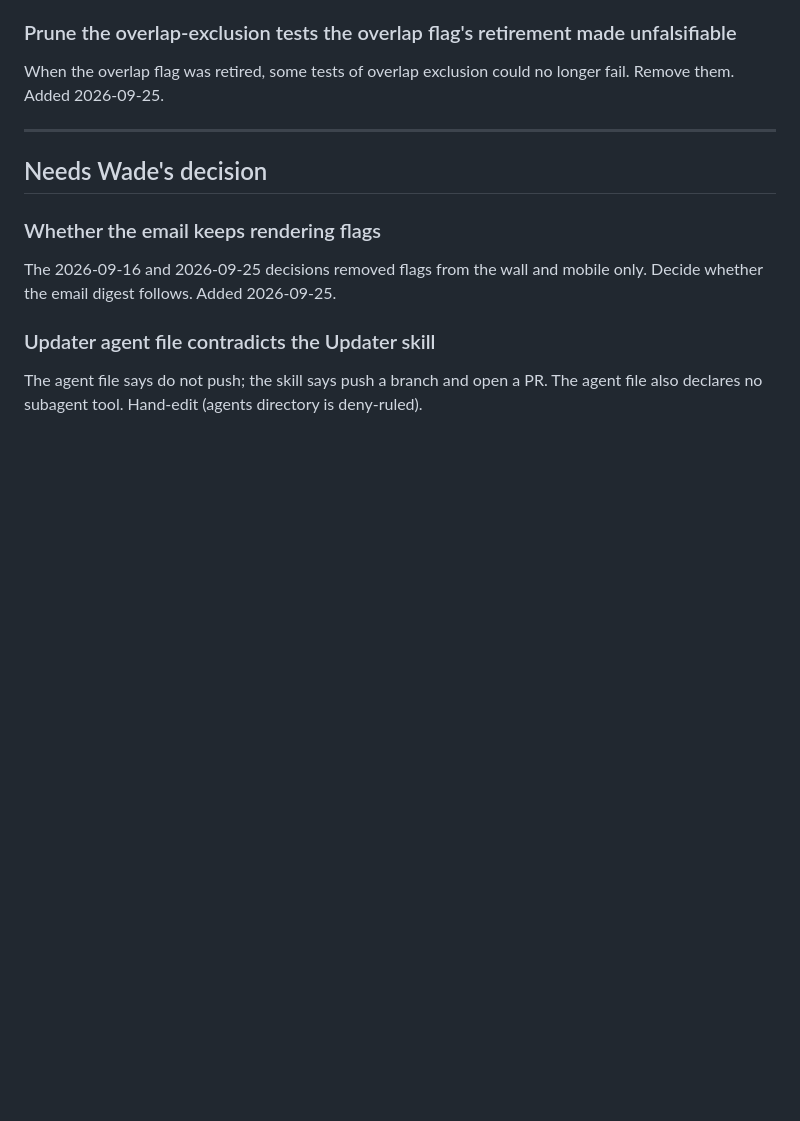
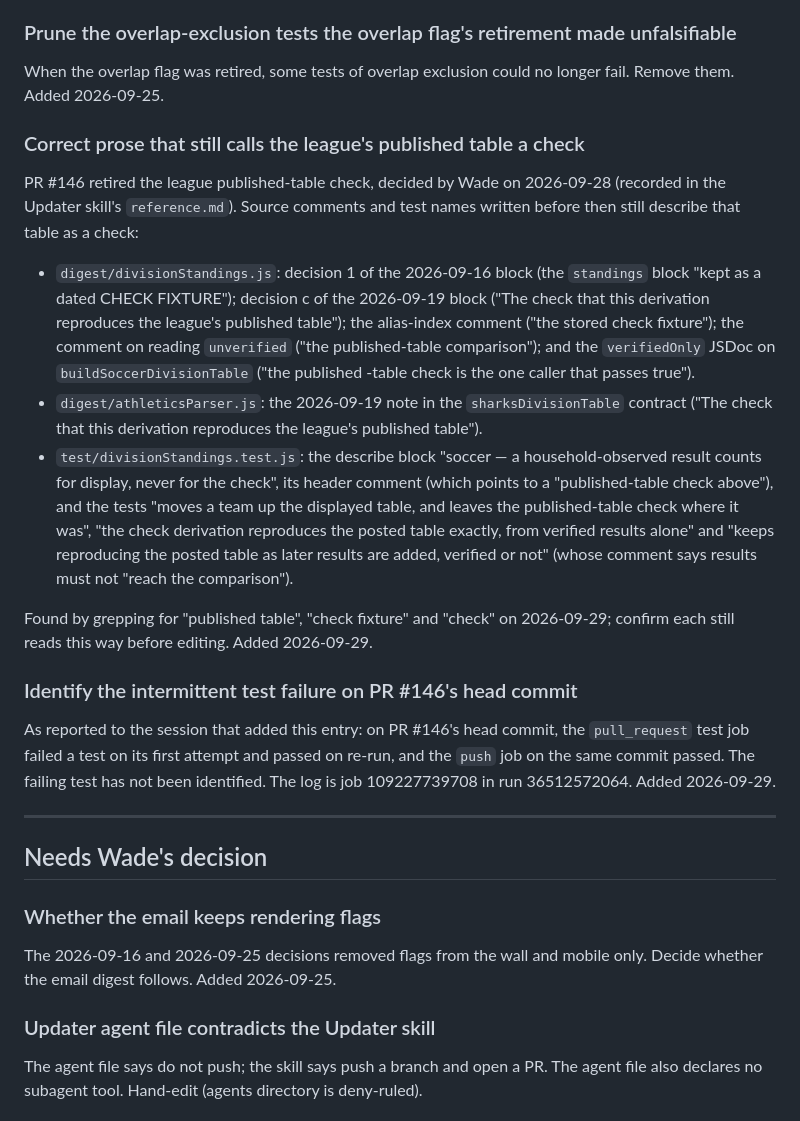
Before and after one commit to wademoore/moore-ops, a Markdown page: BACKLOG.md, the part around the change. GitHub-like rendering; blank space fills up the shorter version.

Commit message:
Backlog: stale published-table-check prose; PR #146 intermittent CI failure (#147)

```diff
--- a/BACKLOG.md
+++ b/BACKLOG.md
@@ -345,6 +345,43 @@ So a future wall change cannot silently leave mobile behind. Added
 When the overlap flag was retired, some tests of overlap exclusion could
 no longer fail. Remove them. Added 2026-09-25.
 
+### Correct prose that still calls the league's published table a check
+
+PR #146 retired the league published-table check, decided by Wade on
+2026-09-28 (recorded in the Updater skill's `reference.md`). Source comments
+and test names written before then still describe that table as a check:
+
+- `digest/divisionStandings.js`: decision 1 of the 2026-09-16 block (the
+  `standings` block "kept as a dated CHECK FIXTURE"); decision c of the
+  2026-09-19 block ("The check that this derivation reproduces the league's
+  published table"); the alias-index comment ("the stored check fixture");
+  the comment on reading `unverified` ("the published-table comparison");
+  and the `verifiedOnly` JSDoc on `buildSoccerDivisionTable` ("the published
+  -table check is the one caller that passes true").
+- `digest/athleticsParser.js`: the 2026-09-19 note in the
+  `sharksDivisionTable` contract ("The check that this derivation reproduces
+  the league's published table").
+- `test/divisionStandings.test.js`: the describe block "soccer — a
+  household-observed result counts for display, never for the check", its
+  header comment (which points to a "published-table check above"), and the
+  tests "moves a team up the displayed table, and leaves the published-table
+  check where it was", "the check derivation reproduces the posted table
+  exactly, from verified results alone" and "keeps reproducing the posted
+  table as later results are added, verified or not" (whose comment says
+  results must not "reach the comparison").
+
+Found by grepping for "published table", "check fixture" and "check" on
+2026-09-29; confirm each still reads this way before editing. Added
+2026-09-29.
+
+### Identify the intermittent test failure on PR #146's head commit
+
+As reported to the session that added this entry: on PR #146's head commit,
+the `pull_request` test job failed a test on its first attempt and passed on
+re-run, and the `push` job on the same commit passed. The failing test has
+not been identified. The log is job 109227739708 in run 36512572064. Added
+2026-09-29.
+
 ---
 
 ## Needs Wade's decision
```
